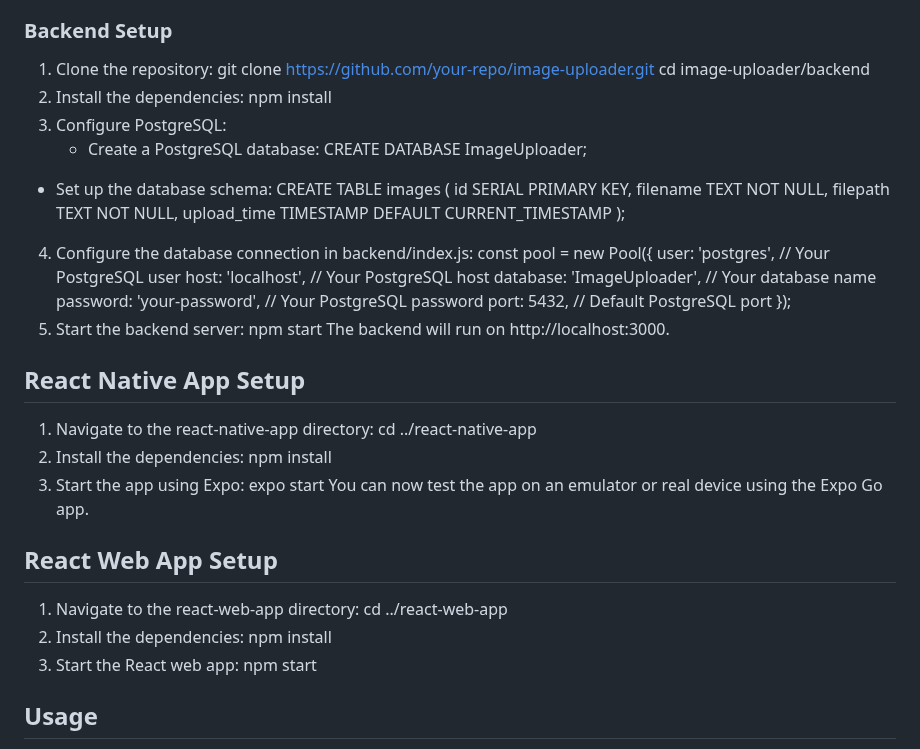
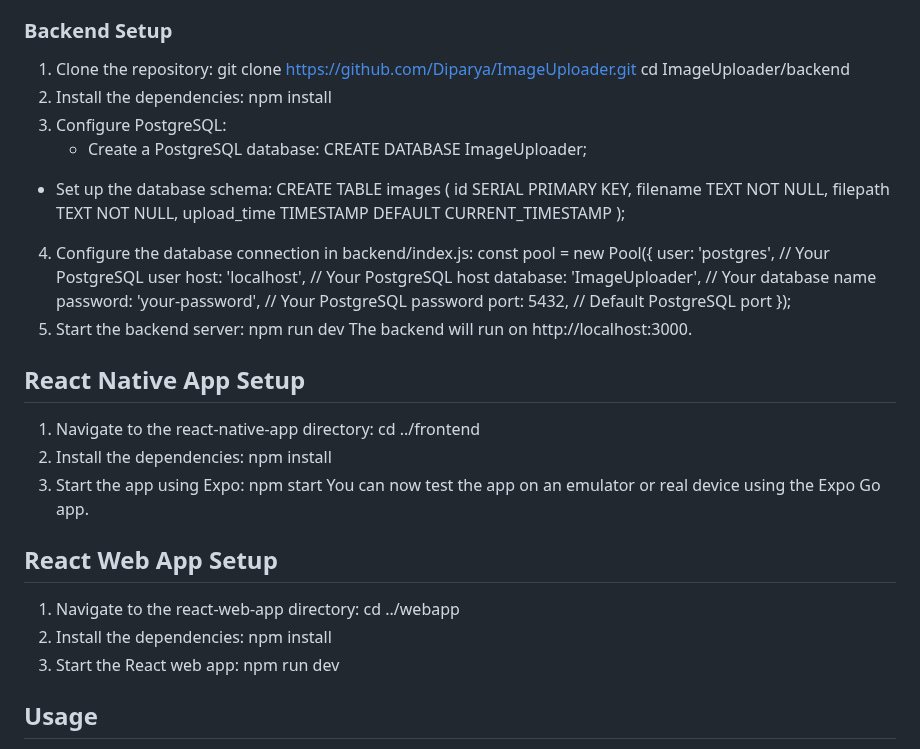
Before and after one commit to Diparya/ImageUploader, a Markdown page: README.md, the part around the change. GitHub-like rendering.

```diff
--- a/README.md
+++ b/README.md
@@ -35,8 +35,8 @@ This is a full-stack image uploader project that allows users to upload an image
 
 ### Backend Setup
 1. Clone the repository:
-   git clone https://github.com/your-repo/image-uploader.git
-   cd image-uploader/backend
+   git clone https://github.com/Diparya/ImageUploader.git
+   cd ImageUploader/backend
 2. Install the dependencies:
    npm install
 3. Configure PostgreSQL:
@@ -58,25 +58,25 @@ This is a full-stack image uploader project that allows users to upload an image
     port: 5432,  // Default PostgreSQL port
     });
 5. Start the backend server:
-   npm start
+   npm run dev
 The backend will run on http://localhost:3000.
 
 ## React Native App Setup
 1. Navigate to the react-native-app directory:
-   cd ../react-native-app
+   cd ../frontend
 2. Install the dependencies:
    npm install
 3. Start the app using Expo:
-   expo start
+   npm start
 You can now test the app on an emulator or real device using the Expo Go app.
 
 ## React Web App Setup
 1. Navigate to the react-web-app directory:
-   cd ../react-web-app
+   cd ../webapp
 2. Install the dependencies:
    npm install
 3. Start the React web app:
-   npm start
+   npm run dev
 
 ## Usage
 1. Upload Image:
```
